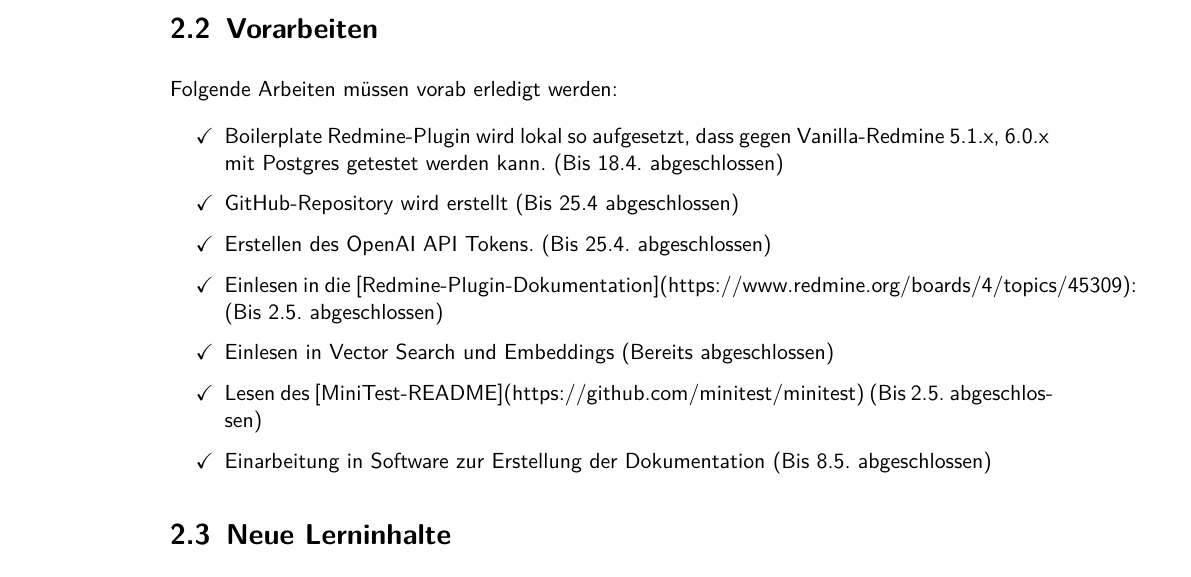
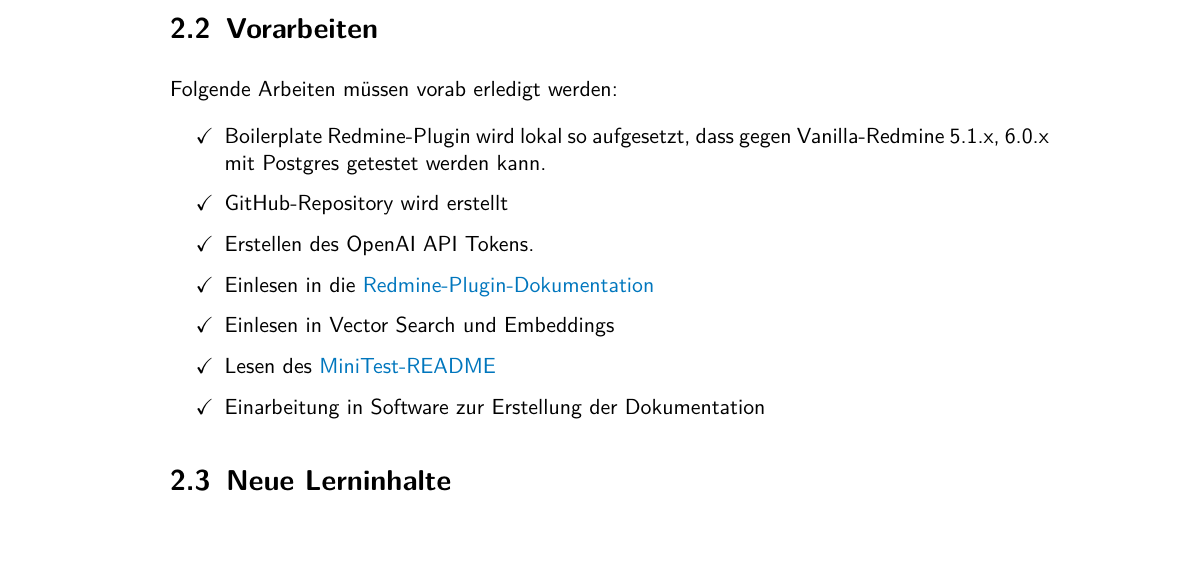
Before and after one commit to shindi-renuo/ipa-latex, a LaTeX document (src/index.tex, which reads src/chapters/declaration.tex): part of page 8 of 33, cut so that both start at the same text. Compiled offline with pdfLaTeX.

Commit message:
Remove incorrect & unnecessary date mentions

```diff
--- a/src/chapters/declaration.tex
+++ b/src/chapters/declaration.tex
@@ -12,13 +12,13 @@ Der Lernende hat seit dem Praktikumsbeginn (1. August 2024) mit Ruby on Rails ge
 Folgende Arbeiten müssen vorab erledigt werden:
 
 \begin{itemize}
-  \item[\checkmark] Boilerplate Redmine-Plugin wird lokal so aufgesetzt, dass gegen Vanilla-Redmine 5.1.x, 6.0.x mit Postgres getestet werden kann. (Bis 18.4. abgeschlossen)
-  \item[\checkmark] GitHub-Repository wird erstellt (Bis 25.4 abgeschlossen)
-  \item[\checkmark] Erstellen des OpenAI API Tokens. (Bis 25.4. abgeschlossen)
-  \item[\checkmark] Einlesen in die [Redmine-Plugin-Dokumentation](https://www.redmine.org/boards/4/topics/45309): (Bis 2.5. abgeschlossen)
-  \item[\checkmark] Einlesen in Vector Search und Embeddings (Bereits abgeschlossen)
-  \item[\checkmark] Lesen des [MiniTest-README](https://github.com/minitest/minitest) (Bis 2.5. abgeschlossen)
-  \item[\checkmark] Einarbeitung in Software zur Erstellung der Dokumentation (Bis 8.5. abgeschlossen)
+  \item[\checkmark] Boilerplate Redmine-Plugin wird lokal so aufgesetzt, dass gegen Vanilla-Redmine 5.1.x, 6.0.x mit Postgres getestet werden kann.
+  \item[\checkmark] GitHub-Repository wird erstellt
+  \item[\checkmark] Erstellen des OpenAI API Tokens.
+  \item[\checkmark] Einlesen in die \href{https://www.redmine.org/boards/4/topics/45309}{Redmine-Plugin-Dokumentation}
+  \item[\checkmark] Einlesen in Vector Search und Embeddings
+  \item[\checkmark] Lesen des \href{https://github.com/minitest/minitest}{MiniTest-README}
+  \item[\checkmark] Einarbeitung in Software zur Erstellung der Dokumentation
 \end{itemize}
 
 \section{Neue Lerninhalte}
```
